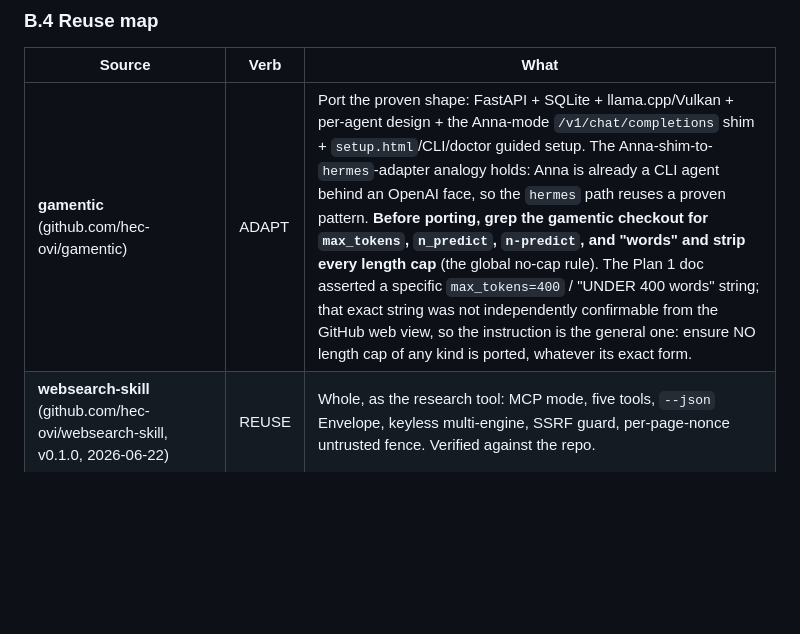
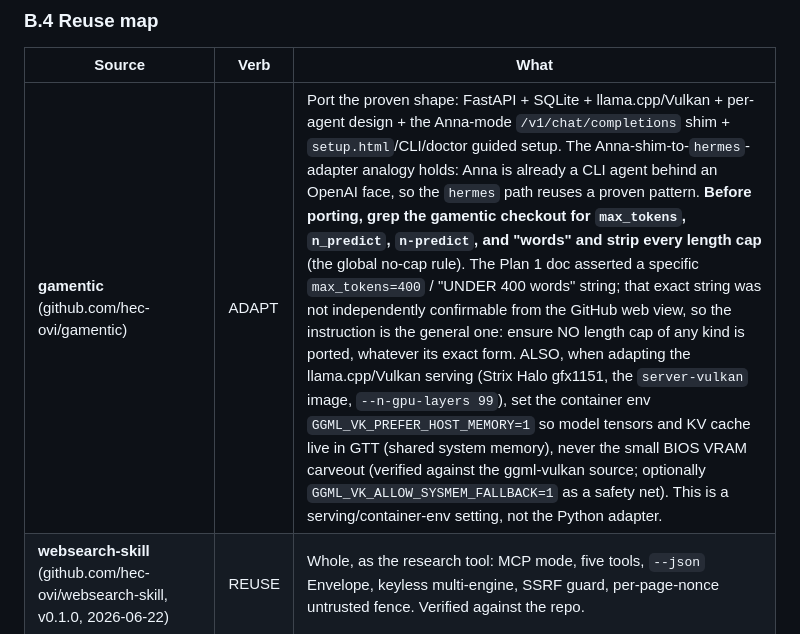
Before and after one commit to hec-ovi/censurado-web-brain, a Markdown page: docs/research/stage-2-newsroom-architecture.md, the part around the change. Rendered like a GitHub page; blank space fills up the shorter version.

Commit message:
Pin the GTT-not-VRAM inference-serving constraint (GGML_VK_PREFER_HOST_MEMORY=1)
The local llama.cpp/Vulkan Gemma must serve from GTT (shared system memory), never the small BIOS VRAM carveout, on the Strix Halo. Records GGML_VK_PREFER_HOST_MEMORY=1 in the B.4 reuse map (verified against the ggml-vulkan source). This is a serving/container-env setting applied when the local-Gemma backend is built by adapting gamentic's compose, not a change to the Python adapter.

```diff
--- a/docs/research/stage-2-newsroom-architecture.md
+++ b/docs/research/stage-2-newsroom-architecture.md
@@ -218,7 +218,7 @@ Termination is now total: the manager, research, sweeps, enrich, and fact-check
 
 | Source | Verb | What |
 |---|---|---|
-| **gamentic** (github.com/hec-ovi/gamentic) | ADAPT | Port the proven shape: FastAPI + SQLite + llama.cpp/Vulkan + per-agent design + the Anna-mode `/v1/chat/completions` shim + `setup.html`/CLI/doctor guided setup. The Anna-shim-to-`hermes`-adapter analogy holds: Anna is already a CLI agent behind an OpenAI face, so the `hermes` path reuses a proven pattern. **Before porting, grep the gamentic checkout for `max_tokens`, `n_predict`, `n-predict`, and "words" and strip every length cap** (the global no-cap rule). The Plan 1 doc asserted a specific `max_tokens=400` / "UNDER 400 words" string; that exact string was not independently confirmable from the GitHub web view, so the instruction is the general one: ensure NO length cap of any kind is ported, whatever its exact form. |
+| **gamentic** (github.com/hec-ovi/gamentic) | ADAPT | Port the proven shape: FastAPI + SQLite + llama.cpp/Vulkan + per-agent design + the Anna-mode `/v1/chat/completions` shim + `setup.html`/CLI/doctor guided setup. The Anna-shim-to-`hermes`-adapter analogy holds: Anna is already a CLI agent behind an OpenAI face, so the `hermes` path reuses a proven pattern. **Before porting, grep the gamentic checkout for `max_tokens`, `n_predict`, `n-predict`, and "words" and strip every length cap** (the global no-cap rule). The Plan 1 doc asserted a specific `max_tokens=400` / "UNDER 400 words" string; that exact string was not independently confirmable from the GitHub web view, so the instruction is the general one: ensure NO length cap of any kind is ported, whatever its exact form. ALSO, when adapting the llama.cpp/Vulkan serving (Strix Halo gfx1151, the `server-vulkan` image, `--n-gpu-layers 99`), set the container env `GGML_VK_PREFER_HOST_MEMORY=1` so model tensors and KV cache live in GTT (shared system memory), never the small BIOS VRAM carveout (verified against the ggml-vulkan source; optionally `GGML_VK_ALLOW_SYSMEM_FALLBACK=1` as a safety net). This is a serving/container-env setting, not the Python adapter. |
 | **websearch-skill** (github.com/hec-ovi/websearch-skill, v0.1.0, 2026-06-22) | REUSE | Whole, as the research tool: MCP mode, five tools, `--json` Envelope, keyless multi-engine, SSRF guard, per-page-nonce untrusted fence. Verified against the repo. |
 | **hermes** (the user's CLI agent) | ADAPT | One inference backend behind the dialect adapter, reached through a `/v1/chat/completions` shim. Capability-gated like every other backend. |
 | **platform CLI** (`cli/main.go` + `cli/skill/SKILL.md`) | REUSE | The publish path (B.0). Shell it; do not re-implement the wire contract. |
```
